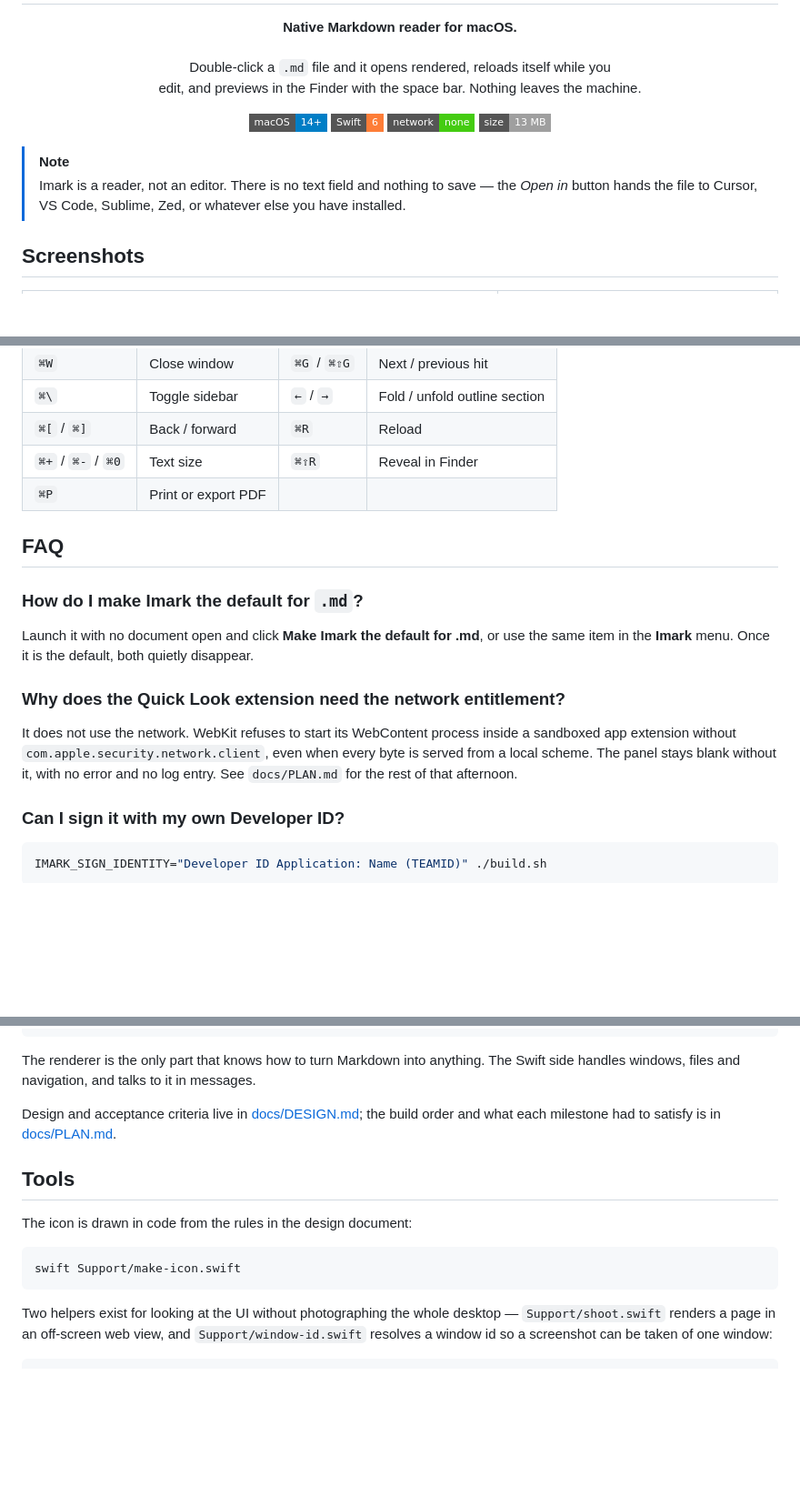
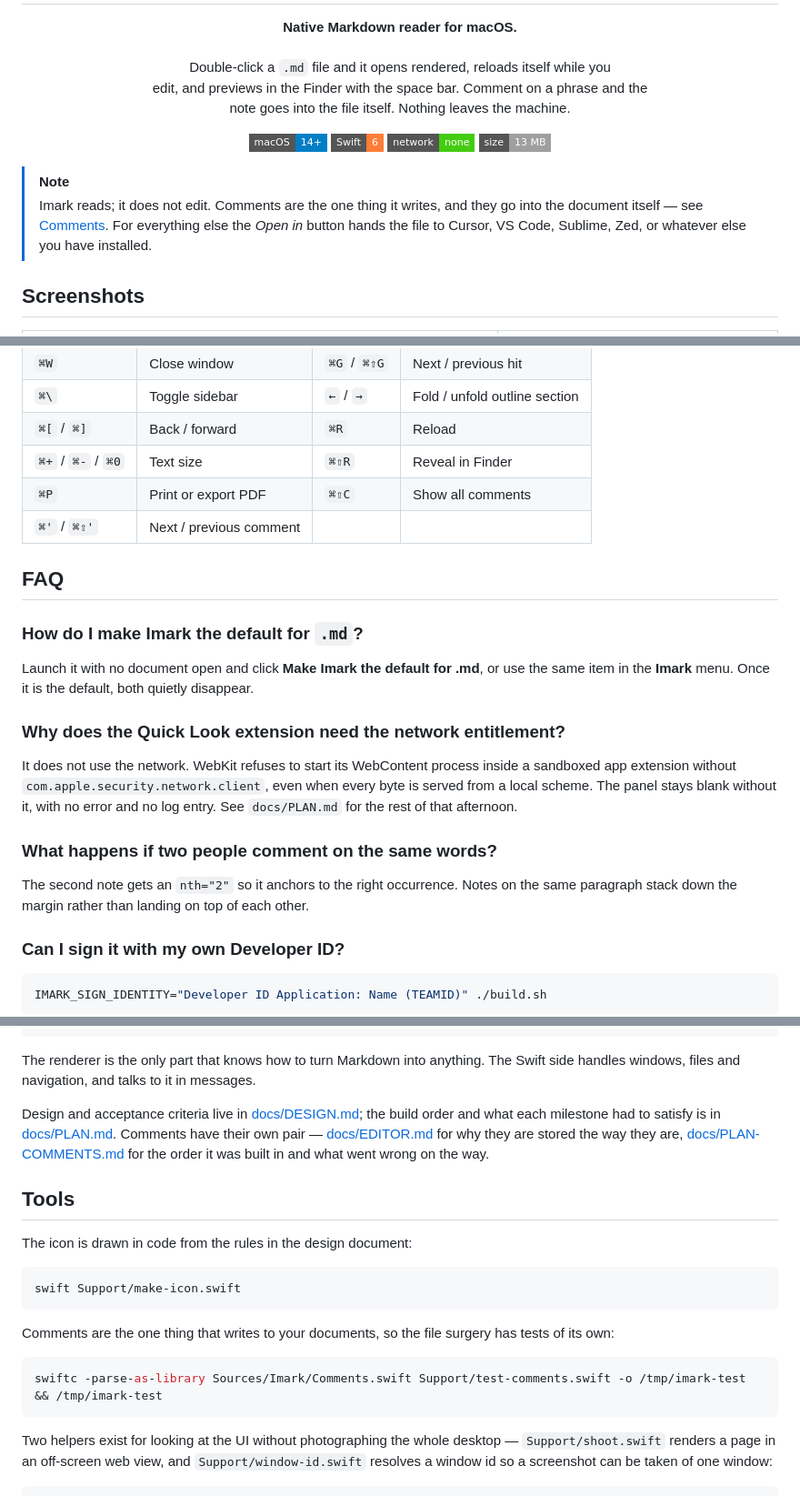
Before and after one commit to migsilva89/imark, a Markdown page: README.md, 3 parts joined by grey strips. Shown: that part at 91% size. GitHub-like rendering; badges without logos; blank space fills up the shorter version.

````diff
--- a/README.md
+++ b/README.md
@@ -7,7 +7,8 @@
 <p align="center">
   <strong>Native Markdown reader for macOS.</strong><br><br>
   Double-click a <code>.md</code> file and it opens rendered, reloads itself while you<br>
-  edit, and previews in the Finder with the space bar. Nothing leaves the machine.
+  edit, and previews in the Finder with the space bar. Comment on a phrase and the<br>
+  note goes into the file itself. Nothing leaves the machine.
 </p>
 
 <p align="center">
@@ -18,7 +19,7 @@
 </p>
 
 > [!NOTE]
-> Imark is a reader, not an editor. There is no text field and nothing to save — the *Open in* button hands the file to Cursor, VS Code, Sublime, Zed, or whatever else you have installed.
+> Imark reads; it does not edit. Comments are the one thing it writes, and they go into the document itself — see [Comments](#comments). For everything else the *Open in* button hands the file to Cursor, VS Code, Sublime, Zed, or whatever else you have installed.
 
 ## Screenshots
 
@@ -94,7 +142,8 @@ That builds the JavaScript bundle, compiles the Swift, assembles `Imark.app`, si
 | `⌘\` | Toggle sidebar | `←` / `→` | Fold / unfold outline section |
 | `⌘[` / `⌘]` | Back / forward | `⌘R` | Reload |
 | `⌘+` / `⌘-` / `⌘0` | Text size | `⌘⇧R` | Reveal in Finder |
-| `⌘P` | Print or export PDF | | |
+| `⌘P` | Print or export PDF | `⌘⇧C` | Show all comments |
+| `⌘'` / `⌘⇧'` | Next / previous comment | | |
 
 ## FAQ
 
@@ -105,6 +154,12 @@ Launch it with no document open and click **Make Imark the default for .md**, or
 ### Why does the Quick Look extension need the network entitlement?
 
 It does not use the network. WebKit refuses to start its WebContent process inside a sandboxed app extension without `com.apple.security.network.client`, even when every byte is served from a local scheme. The panel stays blank without it, with no error and no log entry. See `docs/PLAN.md` for the rest of that afternoon.
+
+### What happens if two people comment on the same words?
+
+The second note gets an `nth="2"` so it anchors to the right occurrence. Notes on
+the same paragraph stack down the margin rather than landing on top of each
+other.
 
 ### Can I sign it with my own Developer ID?
 
@@ -128,7 +183,7 @@ docs/                    design, flows and acceptance criteria
 
 The renderer is the only part that knows how to turn Markdown into anything. The Swift side handles windows, files and navigation, and talks to it in messages.
 
-Design and acceptance criteria live in [docs/DESIGN.md](docs/DESIGN.md); the build order and what each milestone had to satisfy is in [docs/PLAN.md](docs/PLAN.md).
+Design and acceptance criteria live in [docs/DESIGN.md](docs/DESIGN.md); the build order and what each milestone had to satisfy is in [docs/PLAN.md](docs/PLAN.md). Comments have their own pair — [docs/EDITOR.md](docs/EDITOR.md) for why they are stored the way they are, [docs/PLAN-COMMENTS.md](docs/PLAN-COMMENTS.md) for the order it was built in and what went wrong on the way.
 
 ## Tools
 
@@ -138,6 +193,13 @@ The icon is drawn in code from the rules in the design document:
 swift Support/make-icon.swift
 ```
 
+Comments are the one thing that writes to your documents, so the file surgery has
+tests of its own:
+
+```bash
+swiftc -parse-as-library Sources/Imark/Comments.swift Support/test-comments.swift -o /tmp/imark-test && /tmp/imark-test
+```
+
 Two helpers exist for looking at the UI without photographing the whole desktop — `Support/shoot.swift` renders a page in an off-screen web view, and `Support/window-id.swift` resolves a window id so a screenshot can be taken of one window:
 
 ```bash
````
Also changed, not shown: other parts of README.md (+47 -0 lines), .github/assets/imark-comments.png (added).
